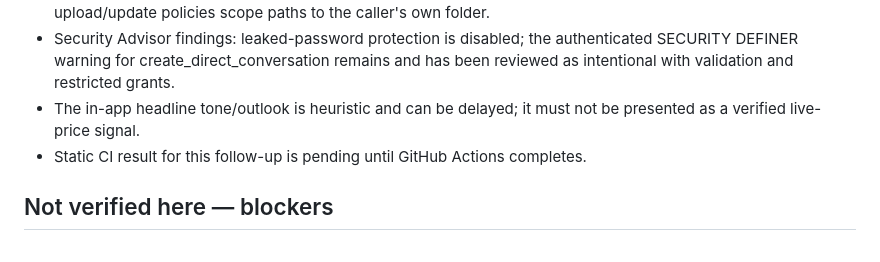
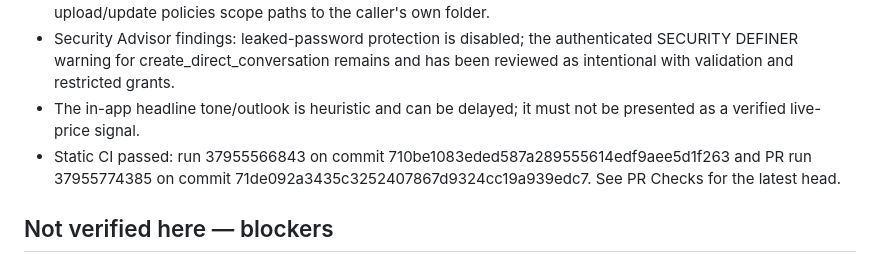
Before and after one commit to unbloating/Tradelog, a Markdown page: CIPH_RELEASE_VERIFICATION_CHECKLIST.md, the part around the change. GitHub-like rendering.

Commit message:
Record passing CIPH static verification evidence

```diff
--- a/CIPH_RELEASE_VERIFICATION_CHECKLIST.md
+++ b/CIPH_RELEASE_VERIFICATION_CHECKLIST.md
@@ -57,7 +57,7 @@
 - Avatar storage bucket: public-read, limited to 2 MB, accepts image MIME types only; authenticated upload/update policies scope paths to the caller's own folder.
 - Security Advisor findings: leaked-password protection is disabled; the authenticated SECURITY DEFINER warning for create_direct_conversation remains and has been reviewed as intentional with validation and restricted grants.
 - The in-app headline tone/outlook is heuristic and can be delayed; it must not be presented as a verified live-price signal.
-- Static CI result for this follow-up is pending until GitHub Actions completes.
+- Static CI passed: run 37955566843 on commit 710be1083eded587a289555614edf9aee5d1f263 and PR run 37955774385 on commit 71de092a3435c3252407867d9324cc19a939edc7. See PR Checks for the latest head.
 
 ## Not verified here — blockers
 
```
